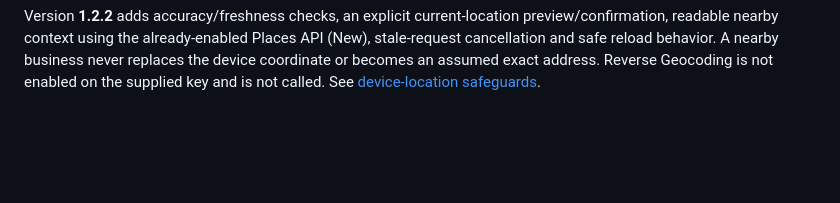
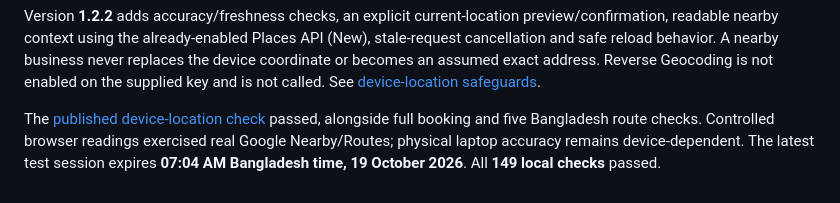
Before and after one commit to dev-najmul/car-pro-form, a Markdown page: README.md, the part around the change. Drawn GitHub-style; blank space fills up the shorter version.

Commit message:
docs: record verified current-location safeguards and public test result

```diff
--- a/README.md
+++ b/README.md
@@ -146,3 +146,5 @@ Version **1.2.1** prevents accidental first-suggestion selection and adds full-a
 The [published 1.2.1 live regression](https://github.com/dev-najmul/car-pro-form/actions/runs/39159702388) passed the complete booking flow and all five Bangladesh route cases, with real Google services. The corrected session runs until **03:37 AM Bangladesh time on 19 October 2026**; start another two-hour session from Actions after expiry. Check the selected city/address when replacing a saved ambiguous location.
 
 Version **1.2.2** adds accuracy/freshness checks, an explicit current-location preview/confirmation, readable nearby context using the already-enabled Places API (New), stale-request cancellation and safe reload behavior. A nearby business never replaces the device coordinate or becomes an assumed exact address. Reverse Geocoding is not enabled on the supplied key and is not called. See [device-location safeguards](project.md#15-current-location-accuracy-correction--version-122).
+
+The [published device-location check](https://github.com/dev-najmul/car-pro-form/actions/runs/39174993308) passed, alongside full booking and five Bangladesh route checks. Controlled browser readings exercised real Google Nearby/Routes; physical laptop accuracy remains device-dependent. The latest test session expires **07:04 AM Bangladesh time, 19 October 2026**. All **149 local checks** passed.
```
Also changed, not shown: project.md (+9 -0 lines).
